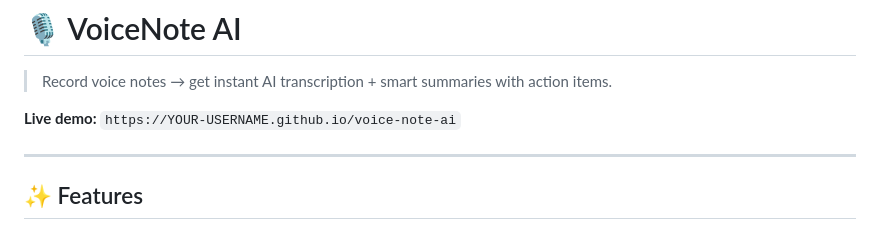
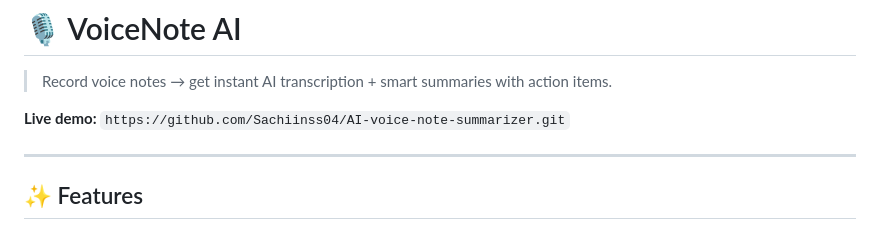
Before and after one commit to Sachiinss04/AI-voice-note-summarizer, a Markdown page: voice-note-ai/README.md, the part around the change. Drawn GitHub-style.

Commit message:
Update live demo link in README.md

```diff
--- a/voice-note-ai/README.md
+++ b/voice-note-ai/README.md
@@ -2,7 +2,7 @@
 
 > Record voice notes → get instant AI transcription + smart summaries with action items.
 
-**Live demo:** `https://YOUR-USERNAME.github.io/voice-note-ai`
+**Live demo:** `https://github.com/Sachiinss04/AI-voice-note-summarizer.git`
 
 ---
 
```
